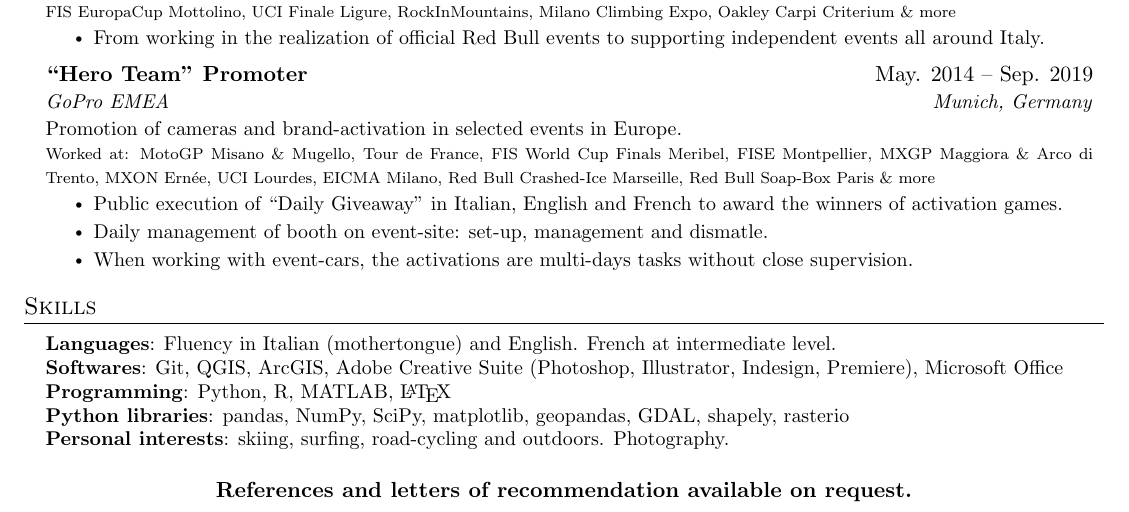
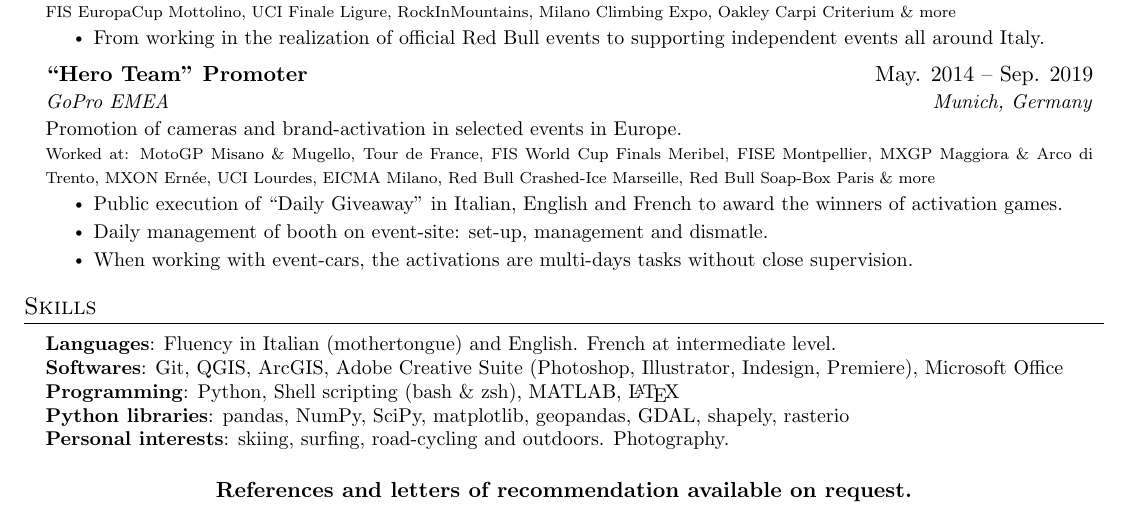
Before and after one commit to giocaizzi/CV, a LaTeX CV (CV.tex): part of the page, cut so that both start at the same text. Compiled offline with pdfLaTeX.

Commit message:
shell scripting

```diff
--- a/CV.tex
+++ b/CV.tex
@@ -214,7 +214,7 @@
     \small{\item{
      \textbf{Languages}{: Fluency in Italian (mothertongue) and English. French at intermediate level.} \\
      \textbf{Softwares}{: Git, QGIS, ArcGIS, Adobe Creative Suite (Photoshop, Illustrator, Indesign, Premiere), \indent Microsoft Office} \\
-     \textbf{Programming}{: Python, R, MATLAB, \LaTeX} \\
+     \textbf{Programming}{: Python, Shell scripting (bash \& zsh), MATLAB, \LaTeX} \\
      \textbf{Python libraries}{: pandas, NumPy, SciPy, matplotlib, geopandas, GDAL, shapely, rasterio}\\
      \textbf{Personal interests}{: skiing, surfing, road-cycling and outdoors. Photography.}\\
 }}
```
Also changed, not shown: CV.pdf.
